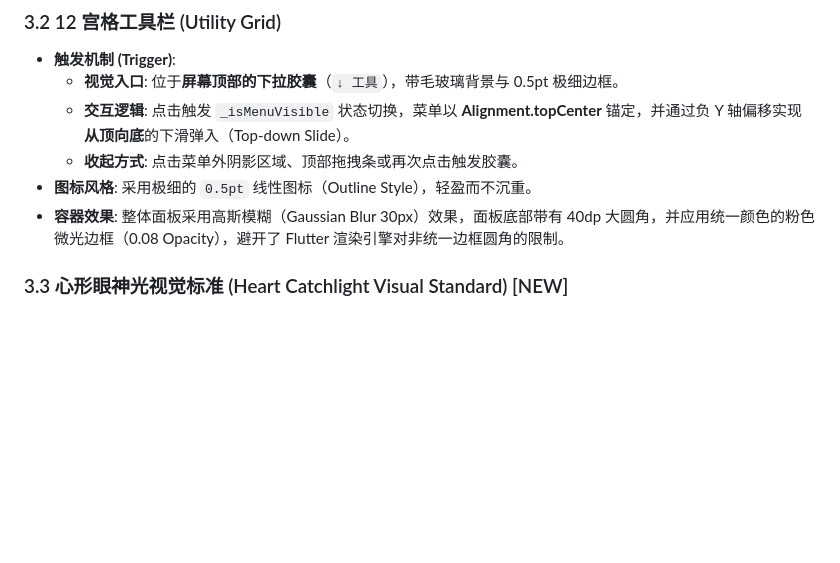
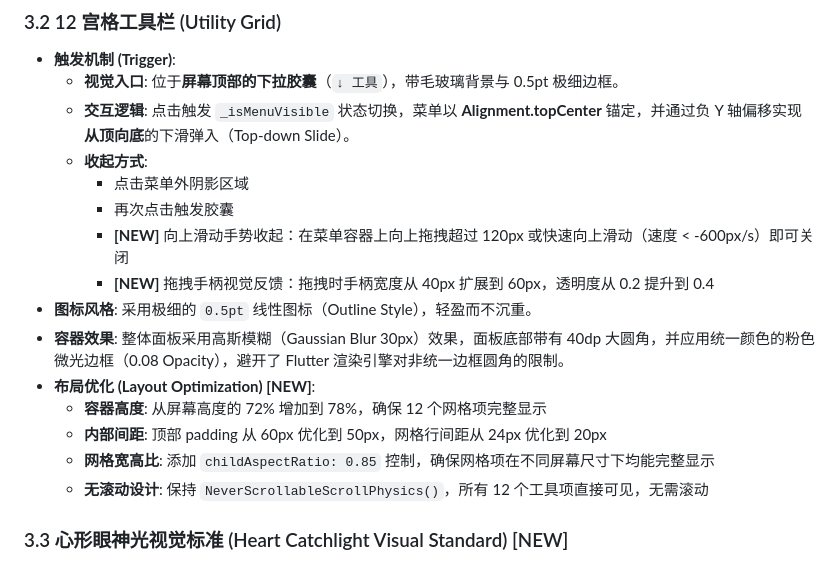
Before and after one commit to harbinman/bgd, a Markdown page: docs/ui_design_spec.md, the part around the change. GitHub-like rendering; blank space fills up the shorter version.

Commit message:
docs: add UI design specification document

```diff
--- a/docs/ui_design_spec.md
+++ b/docs/ui_design_spec.md
@@ -32,9 +32,18 @@
 - **触发机制 (Trigger)**:
     - **视觉入口**: 位于**屏幕顶部的下拉胶囊**（`↓ 工具`），带毛玻璃背景与 0.5pt 极细边框。
     - **交互逻辑**: 点击触发 `_isMenuVisible` 状态切换，菜单以 **Alignment.topCenter** 锚定，并通过负 Y 轴偏移实现**从顶向底**的下滑弹入（Top-down Slide）。
-    - **收起方式**: 点击菜单外阴影区域、顶部拖拽条或再次点击触发胶囊。
+    - **收起方式**:
+        - 点击菜单外阴影区域
+        - 再次点击触发胶囊
+        - **[NEW]** 向上滑动手势收起：在菜单容器上向上拖拽超过 120px 或快速向上滑动（速度 < -600px/s）即可关闭
+        - **[NEW]** 拖拽手柄视觉反馈：拖拽时手柄宽度从 40px 扩展到 60px，透明度从 0.2 提升到 0.4
 - **图标风格**: 采用极细的 `0.5pt` 线性图标（Outline Style），轻盈而不沉重。
 - **容器效果**: 整体面板采用高斯模糊（Gaussian Blur 30px）效果，面板底部带有 40dp 大圆角，并应用统一颜色的粉色微光边框（0.08 Opacity），避开了 Flutter 渲染引擎对非统一边框圆角的限制。
+- **布局优化 (Layout Optimization) [NEW]**:
+    - **容器高度**: 从屏幕高度的 72% 增加到 78%，确保 12 个网格项完整显示
+    - **内部间距**: 顶部 padding 从 60px 优化到 50px，网格行间距从 24px 优化到 20px
+    - **网格宽高比**: 添加 `childAspectRatio: 0.85` 控制，确保网格项在不同屏幕尺寸下均能完整显示
+    - **无滚动设计**: 保持 `NeverScrollableScrollPhysics()`，所有 12 个工具项直接可见，无需滚动
 
 ### 3.3 心形眼神光视觉标准 (Heart Catchlight Visual Standard) [NEW]
 - **整体形象**: 心形应呈现为一个**大面积亮粉色发光气球**，而非仅有轮廓线。参考图中心形光源具有填满内部的柔和粉色实心效果。
```
